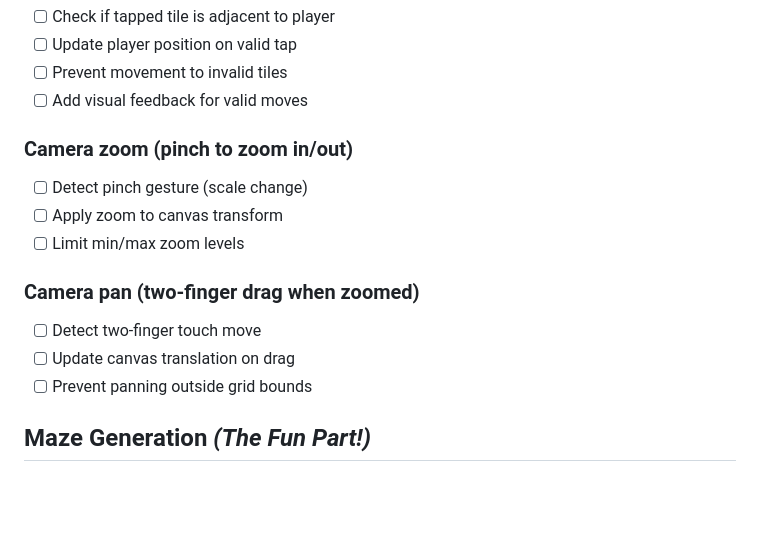
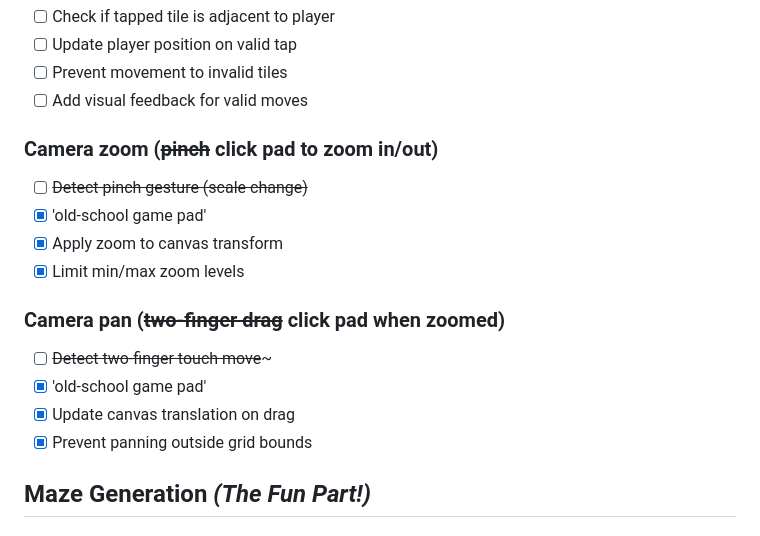
Before and after one commit to Maeevick/trbc, a Markdown page: docs/backlog_v1.md, the part around the change printed below. Drawn GitHub-style; blank space fills up the shorter version.

Commit message:
docs: update backlog

```diff
--- a/docs/backlog_v1.md
+++ b/docs/backlog_v1.md
@@ -47,17 +47,19 @@ _Ordered by developer fun and incremental delivery potential_
 - [ ] Prevent movement to invalid tiles
 - [ ] Add visual feedback for valid moves
 
-### Camera zoom (pinch to zoom in/out)
+### Camera zoom (~~pinch~~ click pad to zoom in/out)
 
-- [ ] Detect pinch gesture (scale change)
-- [ ] Apply zoom to canvas transform
-- [ ] Limit min/max zoom levels
+- [ ] ~~Detect pinch gesture (scale change)~~
+- [x] 'old-school game pad'
+- [x] Apply zoom to canvas transform
+- [x] Limit min/max zoom levels
 
-### Camera pan (two-finger drag when zoomed)
+### Camera pan (~~two-finger drag~~ click pad when zoomed)
 
-- [ ] Detect two-finger touch move
-- [ ] Update canvas translation on drag
-- [ ] Prevent panning outside grid bounds
+- [ ] ~~Detect two-finger touch move~~~
+- [x] 'old-school game pad'
+- [x] Update canvas translation on drag
+- [x] Prevent panning outside grid bounds
 
 ## Maze Generation _(The Fun Part!)_
 
```
Also changed, not shown: other parts of docs/backlog_v1.md (+1 -1 lines).
